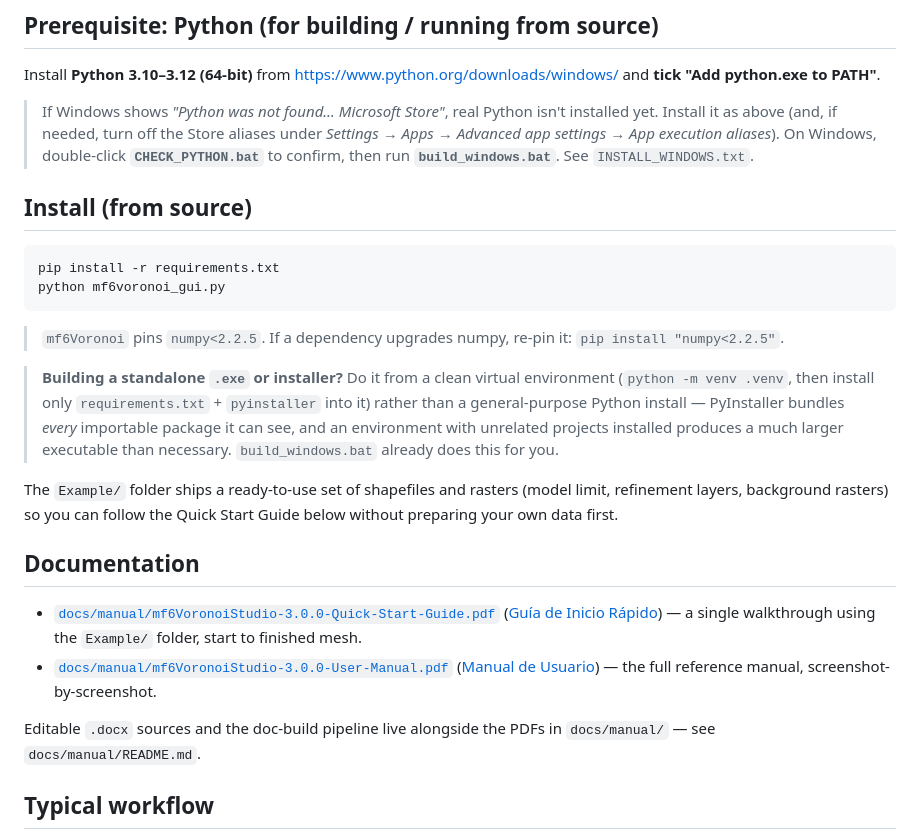
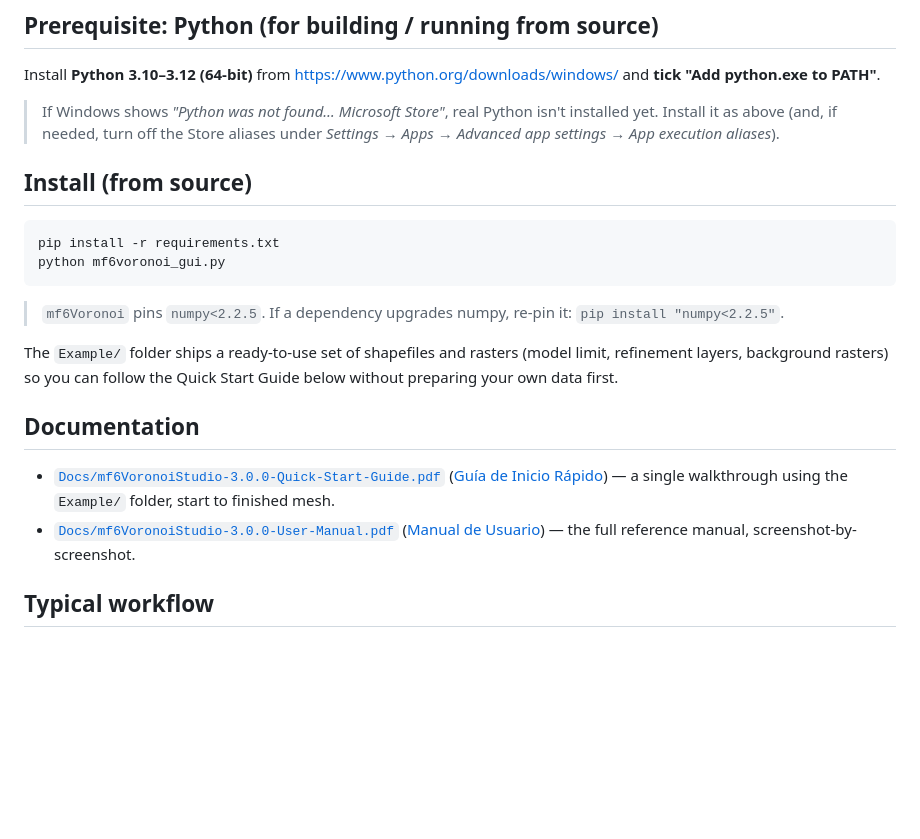
Before and after one commit to taylorc11/mf6voronoi-studio, a Markdown page: README.md, the part around the change. GitHub-like rendering; blank space fills up the shorter version.

```diff
--- a/README.md
+++ b/README.md
@@ -88,9 +88,7 @@ PATH"**.
 
 > If Windows shows *"Python was not found… Microsoft Store"*, real Python isn't
 > installed yet. Install it as above (and, if needed, turn off the Store aliases
-> under *Settings → Apps → Advanced app settings → App execution aliases*). On
-> Windows, double-click **`CHECK_PYTHON.bat`** to confirm, then run
-> **`build_windows.bat`**. See `INSTALL_WINDOWS.txt`.
+> under *Settings → Apps → Advanced app settings → App execution aliases*).
 
 ## Install (from source)
 
@@ -102,12 +100,7 @@ python mf6voronoi_gui.py
 > `mf6Voronoi` pins `numpy<2.2.5`. If a dependency upgrades numpy, re-pin it:
 > `pip install "numpy<2.2.5"`.
 
-> **Building a standalone `.exe` or installer?** Do it from a clean virtual
-> environment (`python -m venv .venv`, then install only
-> `requirements.txt` + `pyinstaller` into it) rather than a general-purpose
-> Python install — PyInstaller bundles *every* importable package it can see,
-> and an environment with unrelated projects installed produces a much larger
-> executable than necessary. `build_windows.bat` already does this for you.
+
 
 The `Example/` folder ships a ready-to-use set of shapefiles and rasters (model
 limit, refinement layers, background rasters) so you can follow the Quick
@@ -115,16 +108,12 @@ Start Guide below without preparing your own data first.
 
 ## Documentation
 
-* [`docs/manual/mf6VoronoiStudio-3.0.0-Quick-Start-Guide.pdf`](docs/manual/mf6VoronoiStudio-3.0.0-Quick-Start-Guide.pdf)
-  ([Guía de Inicio Rápido](docs/manual/mf6VoronoiStudio-3.0.0-Guia-de-Inicio-Rapido.pdf)) —
+* [`Docs/mf6VoronoiStudio-3.0.0-Quick-Start-Guide.pdf`](Docs/mf6VoronoiStudio-3.0.0-Quick-Start-Guide.pdf)
+  ([Guía de Inicio Rápido](Docs/mf6VoronoiStudio-3.0.0-Guia-de-Inicio-Rapido.pdf)) —
   a single walkthrough using the `Example/` folder, start to finished mesh.
-* [`docs/manual/mf6VoronoiStudio-3.0.0-User-Manual.pdf`](docs/manual/mf6VoronoiStudio-3.0.0-User-Manual.pdf)
-  ([Manual de Usuario](docs/manual/mf6VoronoiStudio-3.0.0-Manual-de-Usuario.pdf)) —
+* [`Docs/mf6VoronoiStudio-3.0.0-User-Manual.pdf`](Docs/mf6VoronoiStudio-3.0.0-User-Manual.pdf)
+  ([Manual de Usuario](Docs/mf6VoronoiStudio-3.0.0-Manual-de-Usuario.pdf)) —
   the full reference manual, screenshot-by-screenshot.
-
-Editable `.docx` sources and the doc-build pipeline live alongside the PDFs in
-`docs/manual/` — see `docs/manual/README.md`.
-
 
 
 ## Typical workflow
```
